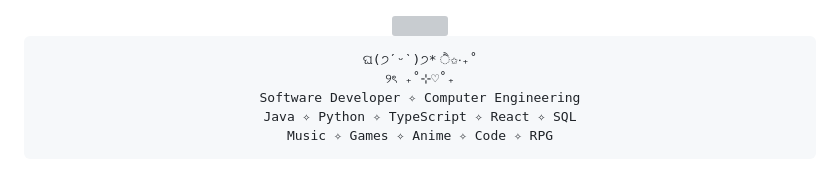
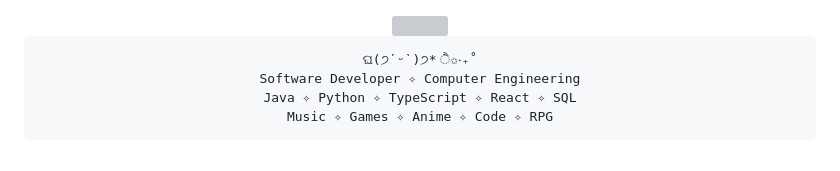
Before and after one commit to Yasmim-Mendes1/Yasmim-Mendes1, a Markdown page: README.md, the part around the change. GitHub-like rendering; grey boxes are pictures that could not be loaded.

Commit message:
Update README to remove unnecessary text
Removed decorative text from the README.

```diff
--- a/README.md
+++ b/README.md
@@ -4,7 +4,6 @@
   <div align="center">
     <pre>
 ଘ(੭ˊᵕˋ)੭* ੈ✩‧₊˚
-୨ৎ ₊˚⊹♡˚₊
 Software Developer ✧ Computer Engineering
 Java ✧ Python ✧ TypeScript ✧ React ✧ SQL
 Music ✧ Games ✧ Anime ✧ Code ✧ RPG</pre>
```
